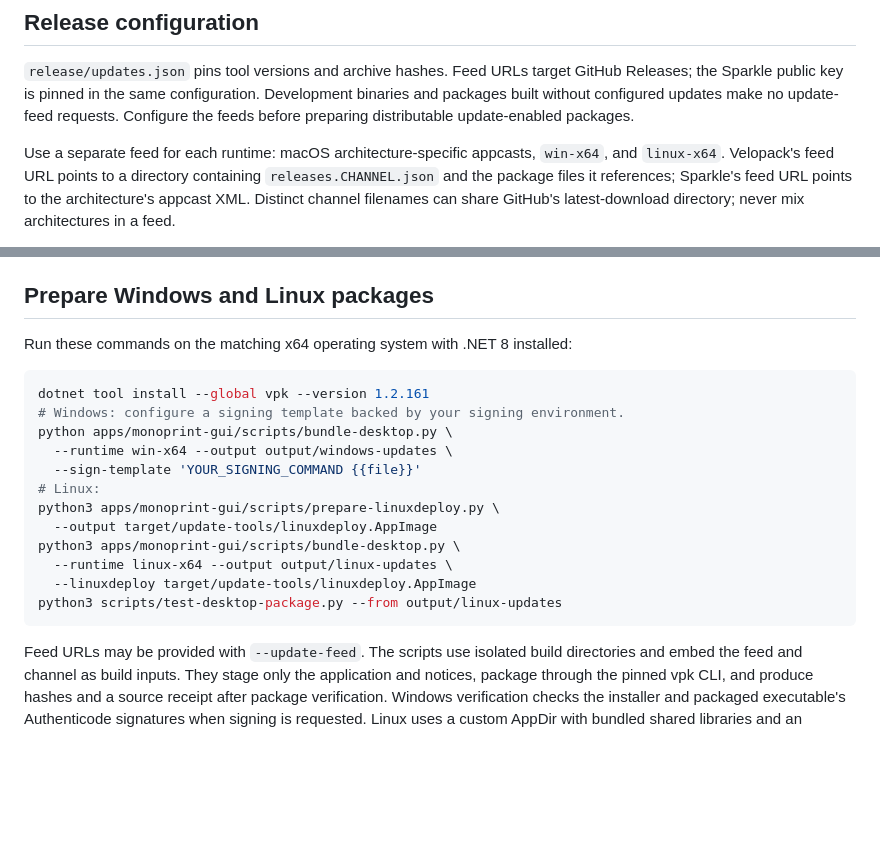
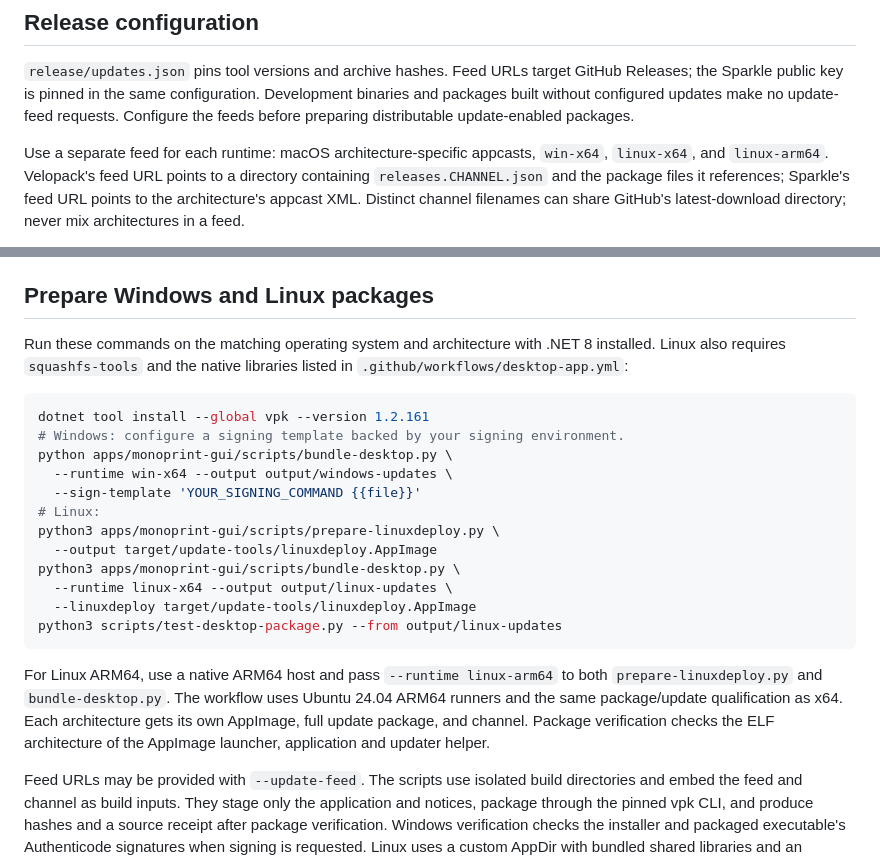
Before and after one commit to ozanvos/monoprint, a Markdown page: docs/desktop-updates.md, 2 parts joined by grey strips. Drawn GitHub-style; blank space fills up the shorter version.

Commit message:
Document ARM64 desktop release qualification

````diff
--- a/docs/desktop-updates.md
+++ b/docs/desktop-updates.md
@@ -49,7 +49,7 @@ without configured updates make no update-feed requests. Configure the feeds
 before preparing distributable update-enabled packages.
 
 Use a separate feed for each runtime: macOS architecture-specific appcasts,
-`win-x64`, and `linux-x64`. Velopack's feed URL points to a directory
+`win-x64`, `linux-x64`, and `linux-arm64`. Velopack's feed URL points to a directory
 containing `releases.CHANNEL.json` and the package files it references; Sparkle's
 feed URL points to the architecture's appcast XML. Distinct channel filenames
 can share GitHub's latest-download directory; never mix architectures in a feed.
@@ -99,7 +99,9 @@ the complete feeds. See [desktop launch](stealth-launch.md).
 
 ## Prepare Windows and Linux packages
 
-Run these commands on the matching x64 operating system with .NET 8 installed:
+Run these commands on the matching operating system and architecture with .NET 8
+installed. Linux also requires `squashfs-tools` and the native libraries listed in
+`.github/workflows/desktop-app.yml`:
 
 ```sh
 dotnet tool install --global vpk --version 1.2.161
@@ -115,6 +117,12 @@ python3 apps/monoprint-gui/scripts/bundle-desktop.py \
   --linuxdeploy target/update-tools/linuxdeploy.AppImage
 python3 scripts/test-desktop-package.py --from output/linux-updates
 ```
+
+For Linux ARM64, use a native ARM64 host and pass `--runtime linux-arm64` to both
+`prepare-linuxdeploy.py` and `bundle-desktop.py`. The workflow uses Ubuntu 24.04
+ARM64 runners and the same package/update qualification as x64. Each architecture
+gets its own AppImage, full update package, and channel. Package verification checks
+the ELF architecture of the AppImage launcher, application and updater helper.
 
 Feed URLs may be provided with `--update-feed`. The scripts use isolated build
 directories and embed the feed and channel as build inputs. They stage only the
````
Also changed, not shown: docs/stealth-launch.md (+4 -4 lines).
